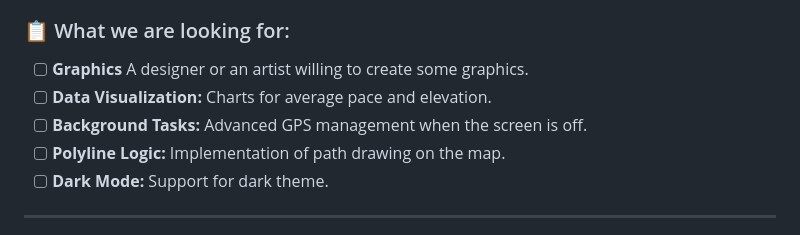
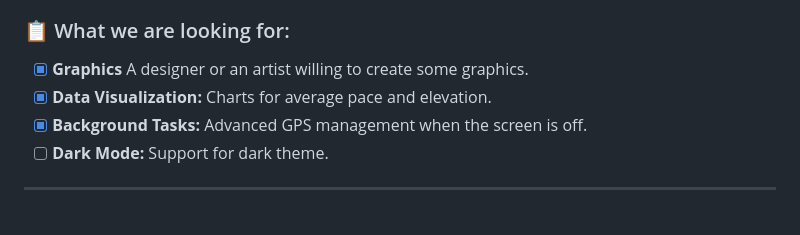
Before and after one commit to Galimba03/rootstep, a Markdown page: README.md, the part around one of its changes. GitHub-like rendering.

```diff
--- a/README.md
+++ b/README.md
@@ -59,10 +59,9 @@ We are in the early stages and every contribution is valuable! If you want to pa
 5. Open a **Pull Request**.
 
 ### 📋 What we are looking for:
-- [ ] **Graphics** A designer or an artist willing to create some graphics.
-- [ ] **Data Visualization:** Charts for average pace and elevation.
-- [ ] **Background Tasks:** Advanced GPS management when the screen is off.
-- [ ] **Polyline Logic:** Implementation of path drawing on the map.
+- [x] **Graphics** A designer or an artist willing to create some graphics.
+- [x] **Data Visualization:** Charts for average pace and elevation.
+- [x] **Background Tasks:** Advanced GPS management when the screen is off.
 - [ ] **Dark Mode:** Support for dark theme.
 
 ---
```
Also changed, not shown: other parts of README.md (+1 -1 lines).
